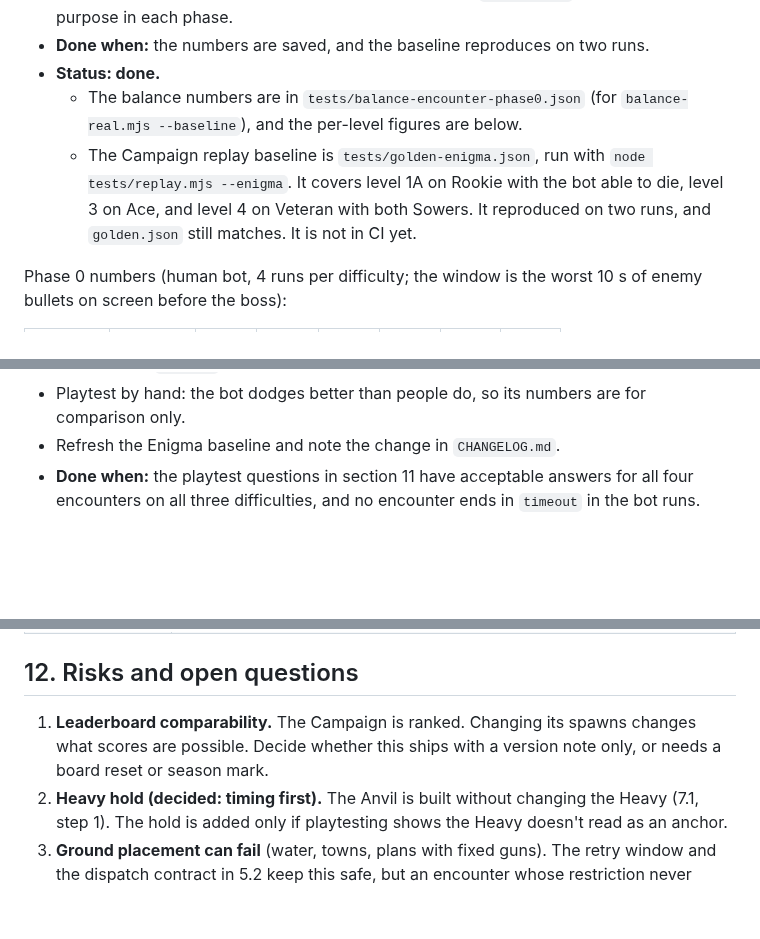
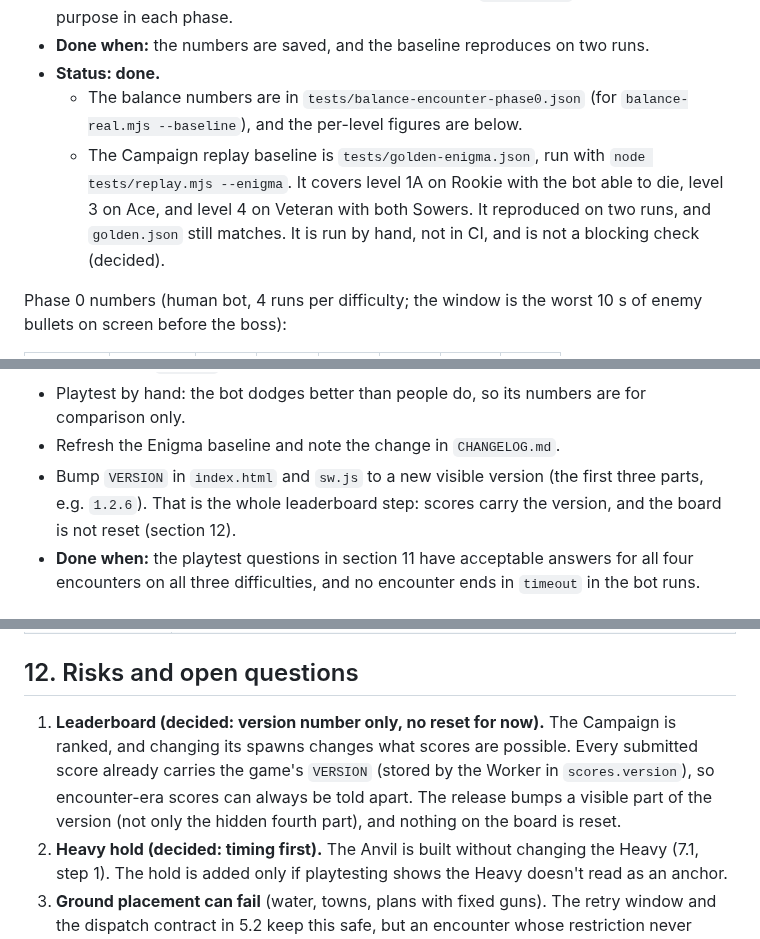
Before and after one commit to mandelforce/feuervogel, a Markdown page: docs/encounter-director-plan.md, 3 parts joined by grey strips. GitHub-like rendering; blank space fills up the shorter version.

Commit message:
Encounter director plan: leaderboard by version, Campaign replay stays manual
Co-Authored-By: Claude Opus 5.5 <noreply@anthropic.com>
Claude-Session: https://claude.ai/code/session_01W6zDVkHQ2r3tSRKjnfkjVS

```diff
--- a/docs/encounter-director-plan.md
+++ b/docs/encounter-director-plan.md
@@ -369,7 +369,7 @@ Each phase ends with its check passing.
 - **Done when:** the numbers are saved, and the baseline reproduces on two runs.
 - **Status: done.**
   - The balance numbers are in `tests/balance-encounter-phase0.json` (for `balance-real.mjs --baseline`), and the per-level figures are below.
-  - The Campaign replay baseline is `tests/golden-enigma.json`, run with `node tests/replay.mjs --enigma`. It covers level 1A on Rookie with the bot able to die, level 3 on Ace, and level 4 on Veteran with both Sowers. It reproduced on two runs, and `golden.json` still matches. It is not in CI yet.
+  - The Campaign replay baseline is `tests/golden-enigma.json`, run with `node tests/replay.mjs --enigma`. It covers level 1A on Rookie with the bot able to die, level 3 on Ace, and level 4 on Veteran with both Sowers. It reproduced on two runs, and `golden.json` still matches. It is run by hand, not in CI, and is not a blocking check (decided).
 
 Phase 0 numbers (human bot, 4 runs per difficulty; the window is the worst 10 s of enemy bullets on screen before the boss):
 
@@ -423,6 +423,7 @@ What this means for the plan:
   - one run pinned to a weak weapon (`SF.human(…, 'S1')`): gun speed is fixed for everyone, so weapon power is what makes clearing slow, and slow clearing is what makes a `timeout` likely.
 - Playtest by hand: the bot dodges better than people do, so its numbers are for comparison only.
 - Refresh the Enigma baseline and note the change in `CHANGELOG.md`.
+- Bump `VERSION` in `index.html` and `sw.js` to a new visible version (the first three parts, e.g. `1.2.6`). That is the whole leaderboard step: scores carry the version, and the board is not reset (section 12).
 - **Done when:** the playtest questions in section 11 have acceptable answers for all four encounters on all three difficulties, and no encounter ends in `timeout` in the bot runs.
 
 ## 11. Playtesting
@@ -440,7 +441,7 @@ These are the brief's questions, plus numbers to look at alongside them:
 
 ## 12. Risks and open questions
 
-1. **Leaderboard comparability.** The Campaign is ranked. Changing its spawns changes what scores are possible. Decide whether this ships with a version note only, or needs a board reset or season mark.
+1. **Leaderboard (decided: version number only, no reset for now).** The Campaign is ranked, and changing its spawns changes what scores are possible. Every submitted score already carries the game's `VERSION` (stored by the Worker in `scores.version`), so encounter-era scores can always be told apart. The release bumps a visible part of the version (not only the hidden fourth part), and nothing on the board is reset.
 2. **Heavy hold (decided: timing first).** The Anvil is built without changing the Heavy (7.1, step 1). The hold is added only if playtesting shows the Heavy doesn't read as an anchor.
 3. **Ground placement can fail** (water, towns, plans with fixed guns). The retry window and the dispatch contract in 5.2 keep this safe, but an encounter whose restriction never appears, or appears at half strength, is a different encounter. The test reports how often each verb fails or places only part of its units, per level.
 4. **The soft budget can be exceeded** by ungated sources: revenge shots, the Sower's mines, shooters outside the six call sites. Whether that matters is a measurement question (`over`, `--attrib`). The answer may be to gate one more call site, never to delete bullets.
```
Also changed, not shown: 1 other file.
